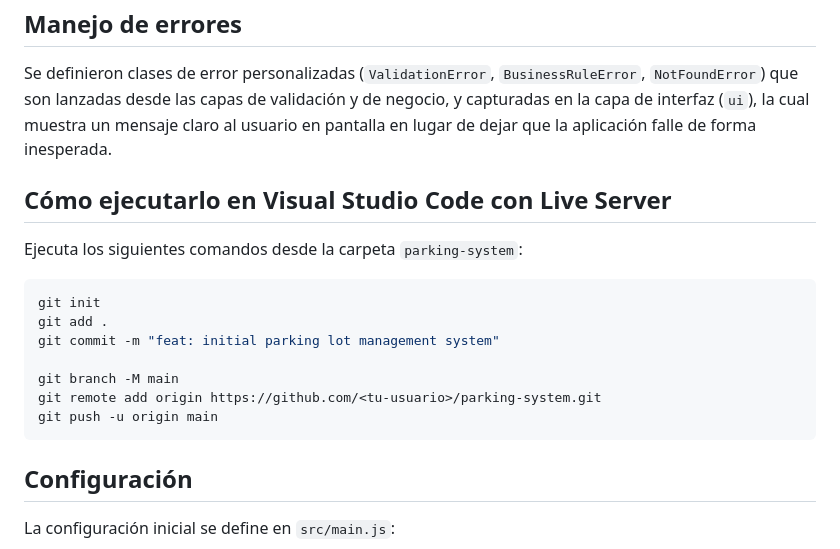
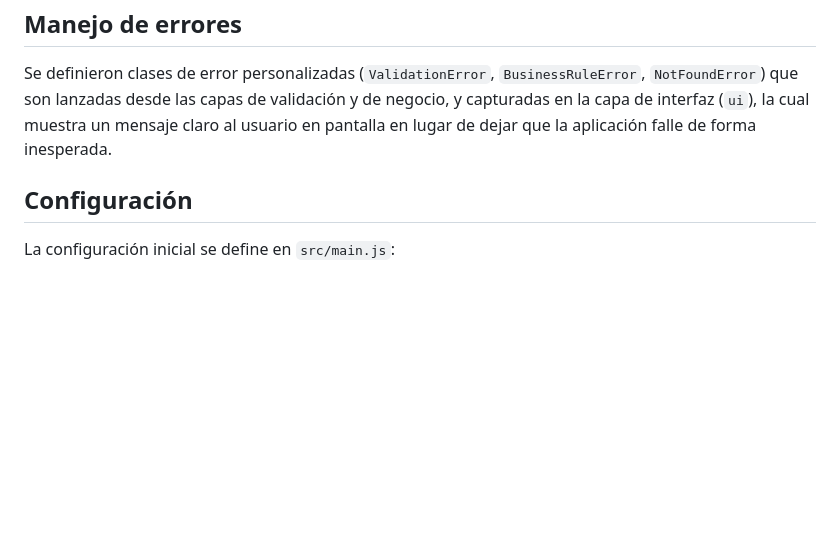
Before and after one commit to JuanMarin521/parking.system, a Markdown page: README.md, the part around the change. GitHub-like rendering; blank space fills up the shorter version.

Commit message:
Remove Live Server execution instructions from README
Removed instructions for running the project in Visual Studio Code with Live Server.

````diff
--- a/README.md
+++ b/README.md
@@ -66,22 +66,6 @@ validación y de negocio, y capturadas en la capa de interfaz (`ui`), la
 cual muestra un mensaje claro al usuario en pantalla en lugar de dejar que
 la aplicación falle de forma inesperada.
 
-## Cómo ejecutarlo en Visual Studio Code con Live Server
-
-
-
-Ejecuta los siguientes comandos desde la carpeta `parking-system`:
-
-```bash
-git init
-git add .
-git commit -m "feat: initial parking lot management system"
-
-git branch -M main
-git remote add origin https://github.com/<tu-usuario>/parking-system.git
-git push -u origin main
-```
-
 ## Configuración
 
 La configuración inicial se define en `src/main.js`:
````
